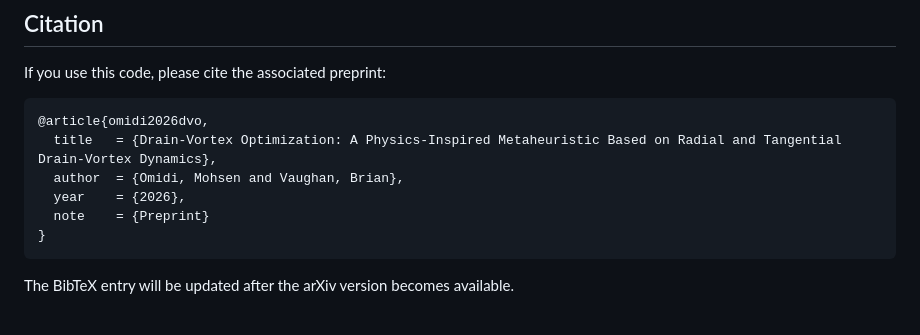
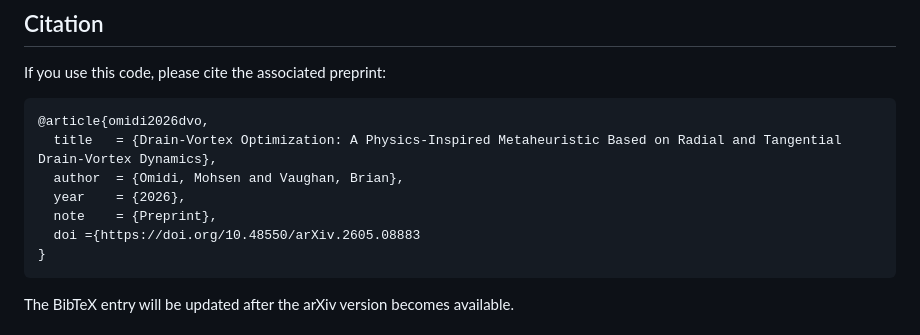
Before and after one commit to Mohsen-Omidi/drain-vortex-optimization, a Markdown page: README.md, the part around the change. GitHub-like rendering.

````diff
--- a/README.md
+++ b/README.md
@@ -151,7 +151,8 @@ If you use this code, please cite the associated preprint:
   title   = {Drain-Vortex Optimization: A Physics-Inspired Metaheuristic Based on Radial and Tangential Drain-Vortex Dynamics},
   author  = {Omidi, Mohsen and Vaughan, Brian},
   year    = {2026},
-  note    = {Preprint}
+  note    = {Preprint},
+  doi ={https://doi.org/10.48550/arXiv.2605.08883
 }
 ```
 
````
